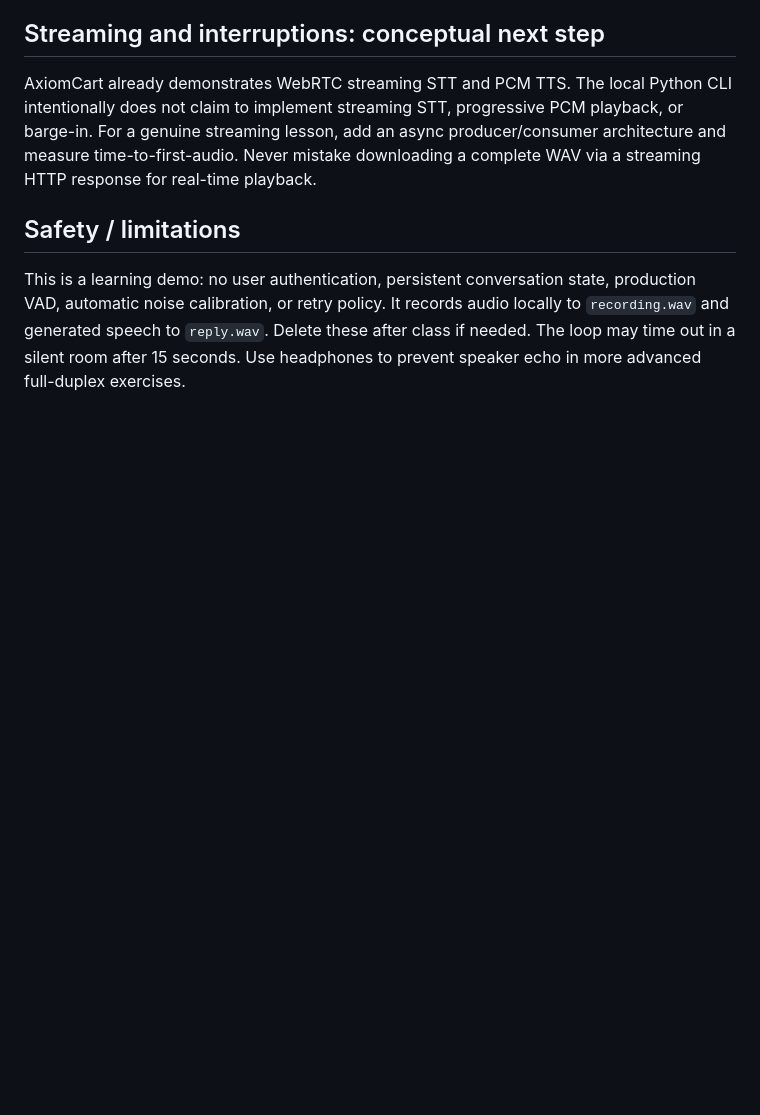
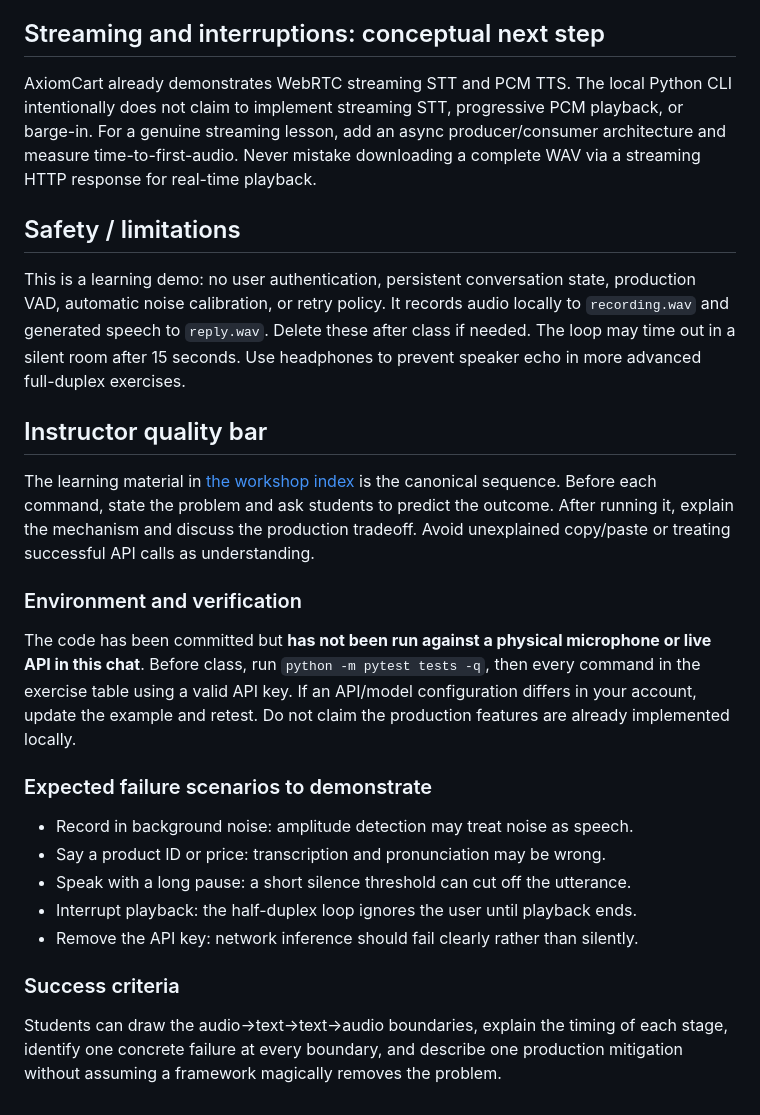
Before and after one commit to smakubi/axiomcart-ai-assistant, a Markdown page: workshop/local/README.md, the part around the change. Drawn GitHub-style; blank space fills up the shorter version.

Commit message:
docs(workshop): add teaching quality bar and production failure demonstrations

```diff
--- a/workshop/local/README.md
+++ b/workshop/local/README.md
@@ -51,3 +51,20 @@ AxiomCart already demonstrates WebRTC streaming STT and PCM TTS. The local Pytho
 
 ## Safety / limitations
 This is a learning demo: no user authentication, persistent conversation state, production VAD, automatic noise calibration, or retry policy. It records audio locally to `recording.wav` and generated speech to `reply.wav`. Delete these after class if needed. The loop may time out in a silent room after 15 seconds. Use headphones to prevent speaker echo in more advanced full-duplex exercises.
+
+
+## Instructor quality bar
+The learning material in [the workshop index](../README.md) is the canonical sequence. Before each command, state the problem and ask students to predict the outcome. After running it, explain the mechanism and discuss the production tradeoff. Avoid unexplained copy/paste or treating successful API calls as understanding.
+
+### Environment and verification
+The code has been committed but **has not been run against a physical microphone or live API in this chat**. Before class, run `python -m pytest tests -q`, then every command in the exercise table using a valid API key. If an API/model configuration differs in your account, update the example and retest. Do not claim the production features are already implemented locally.
+
+### Expected failure scenarios to demonstrate
+- Record in background noise: amplitude detection may treat noise as speech.
+- Say a product ID or price: transcription and pronunciation may be wrong.
+- Speak with a long pause: a short silence threshold can cut off the utterance.
+- Interrupt playback: the half-duplex loop ignores the user until playback ends.
+- Remove the API key: network inference should fail clearly rather than silently.
+
+### Success criteria
+Students can draw the audio→text→text→audio boundaries, explain the timing of each stage, identify one concrete failure at every boundary, and describe one production mitigation without assuming a framework magically removes the problem.
```
